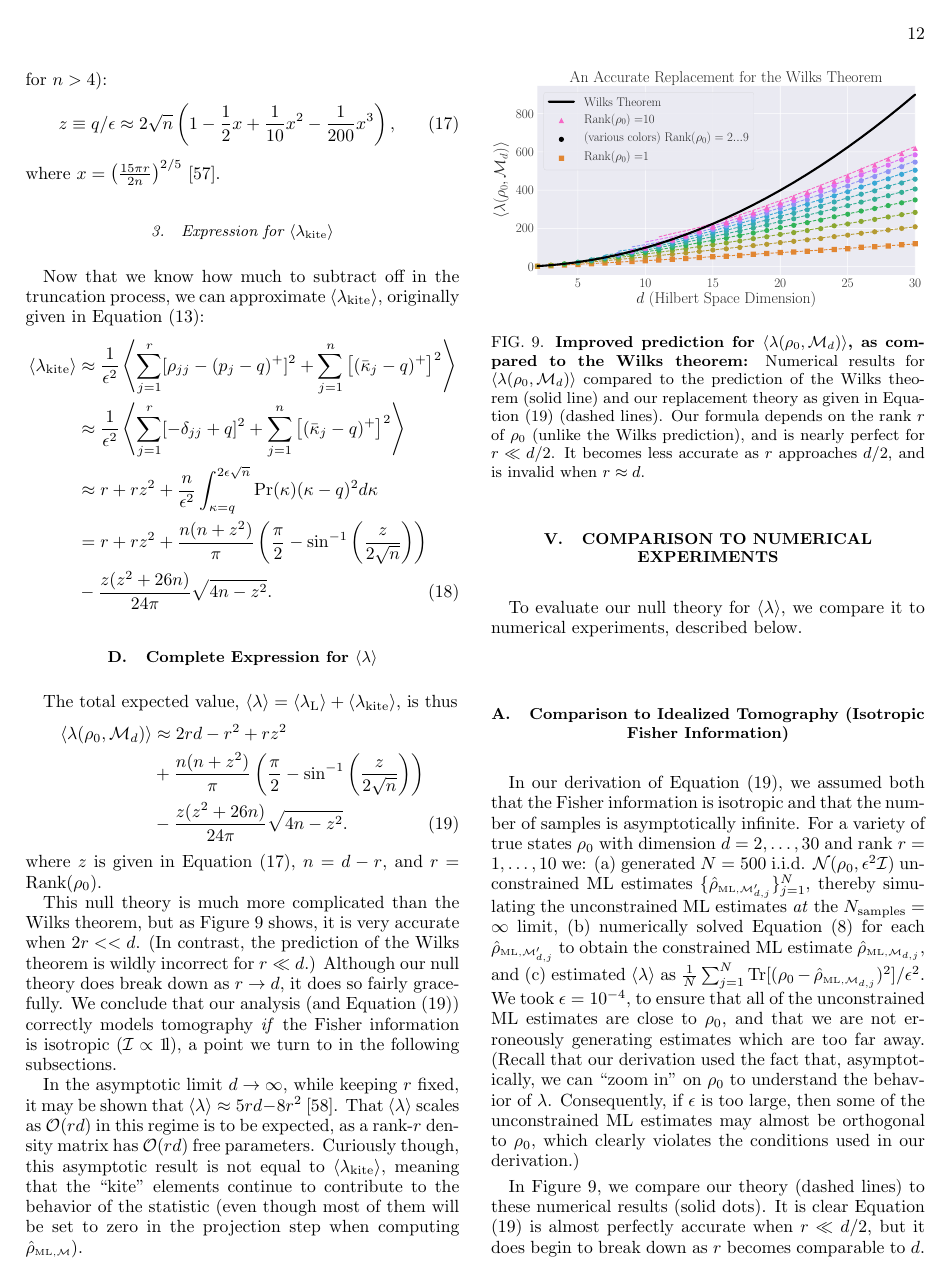
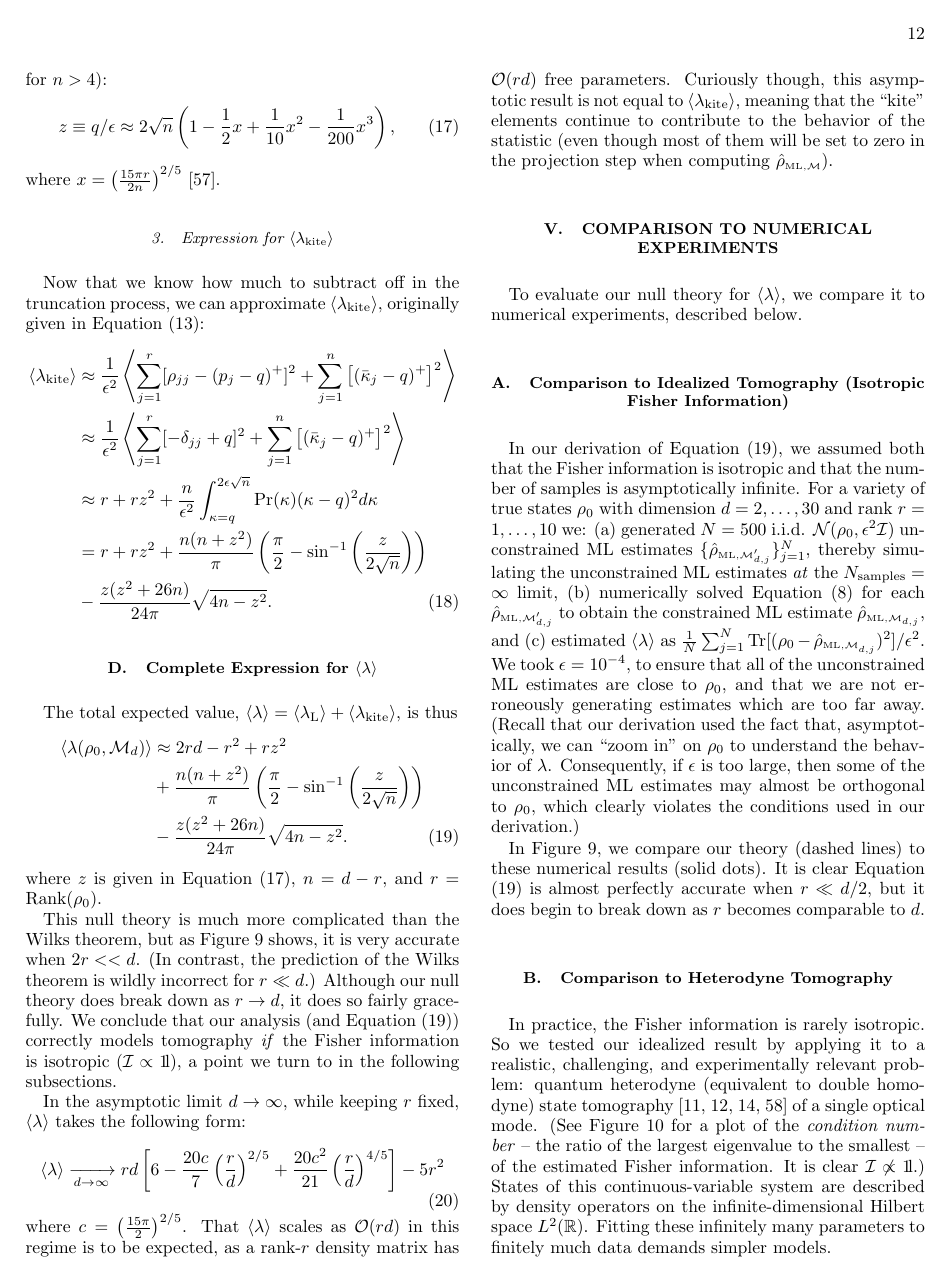
Before and after one commit to Travis-S/arxiv_1609.04385, a LaTeX paper (wilkspaper.tex): page 12 of 16. Compiled offline with pdfLaTeX.

Commit message:
Add new asymptotics on <LLRS>, courtesy of RBK

```diff
--- a/wilkspaper.tex
+++ b/wilkspaper.tex
@@ -586,7 +586,12 @@ where $z$ is given in Equation \eqref{eq:truncation}, $n=d-r$, and $r = \mathrm{
 
 This null theory is much more complicated than the Wilks theorem, but as Figure \ref{fig:modelcomp-iso} shows, it is very accurate when $2r << d$. (In contrast, the prediction of the Wilks theorem is wildly incorrect for $r\ll d$.) Although our null theory does break down as $r \rightarrow d$, it does so fairly gracefully. We conclude that our analysis (and Equation \eqref{eq:ourLLRS}) correctly models tomography \emph{if} the Fisher information is isotropic ($\Fi \propto \Id$), a point we turn to in the following subsections.
 
-In the asymptotic limit $d\rightarrow \infty$, while keeping $r$ fixed, it may be shown that $\langle \lambda \rangle \approx 5rd - 8r^{2}$  \footnote{See supplemental information for a derivation of this asymptotic result.}. That $\langle \lambda \rangle$ scales as $\mathcal{O}(rd)$ in this regime is to be expected, as a rank-$r$ density matrix has $\mathcal{O}(rd)$ free parameters. Curiously though, this asymptotic result is not equal to $\langle \lambda_{\mathrm{kite}}\rangle$, meaning that the ``kite" elements continue to contribute to the behavior of the statistic (even though most of them will be set to zero in the projection step when computing $\rhoML{\M}$).
+In the asymptotic limit $d\rightarrow \infty$, while keeping $r$ fixed, $\langle \lambda \rangle$ takes the following form:
+\begin{equation}
+\langle \lambda \rangle \xrightarrow[d \rightarrow \infty]{} rd\left[6- \frac{20c}{7}\left(\frac{r}{d}\right)^{2/5} +\frac{20c^{2}}{21}\left(\frac{r}{d}\right)^{4/5}\right] - 5r^{2}
+\end{equation}
+where $c = \left(\frac{15\pi}{2}\right)^{2/5}$.
+That $\langle \lambda \rangle$ scales as $\mathcal{O}(rd)$ in this regime is to be expected, as a rank-$r$ density matrix has $\mathcal{O}(rd)$ free parameters. Curiously though, this asymptotic result is not equal to $\langle \lambda_{\mathrm{kite}}\rangle$, meaning that the ``kite" elements continue to contribute to the behavior of the statistic (even though most of them will be set to zero in the projection step when computing $\rhoML{\M}$).
 
 \section{Comparison to Numerical Experiments}
 
```
